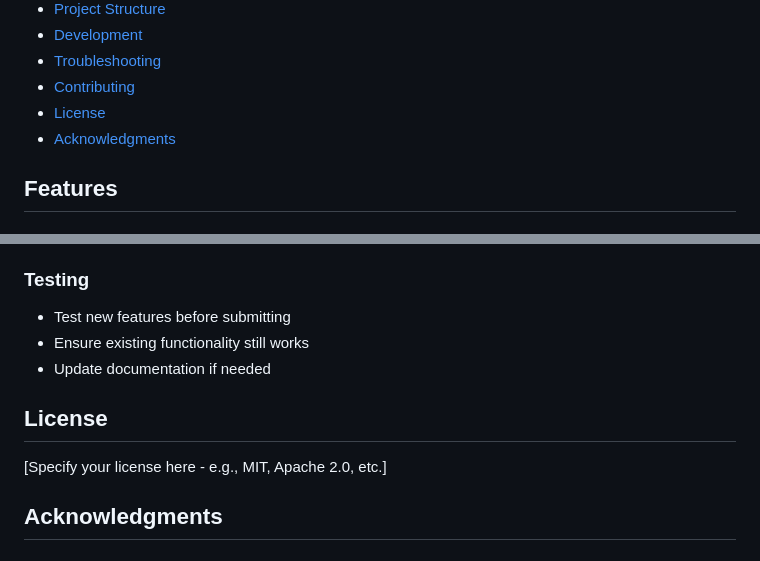
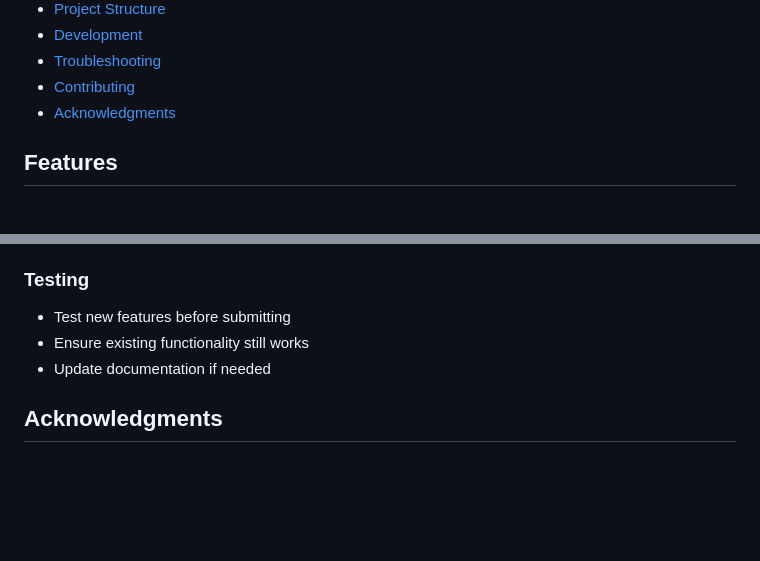
Before and after one commit to SamEthanMathew/Donna, a Markdown page: README.md, 2 parts joined by grey strips. GitHub-like rendering; blank space fills up the shorter version.

Commit message:
Remove License section from README
Removed License section from README.md

```diff
--- a/README.md
+++ b/README.md
@@ -16,7 +16,6 @@ A fully offline, multi-modal voice assistant for NVIDIA Jetson devices with spee
 - [Development](#development)
 - [Troubleshooting](#troubleshooting)
 - [Contributing](#contributing)
-- [License](#license)
 - [Acknowledgments](#acknowledgments)
 
 ## Features
@@ -970,10 +969,6 @@ Contributions are welcome! Please follow these guidelines:
 - Ensure existing functionality still works
 - Update documentation if needed
 
-## License
-
-[Specify your license here - e.g., MIT, Apache 2.0, etc.]
-
 ## Acknowledgments
 
 ### Libraries and Tools
```
